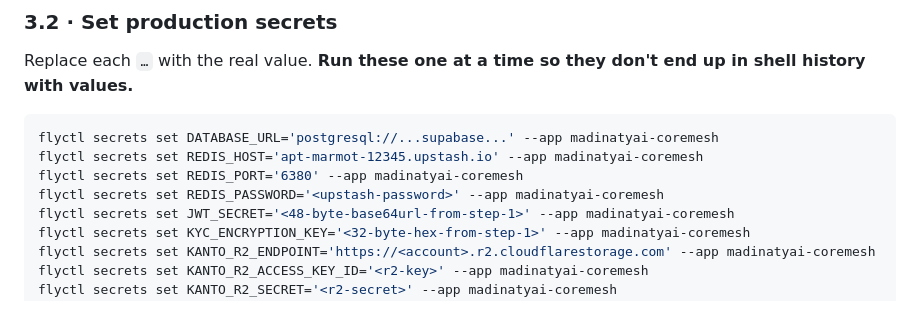
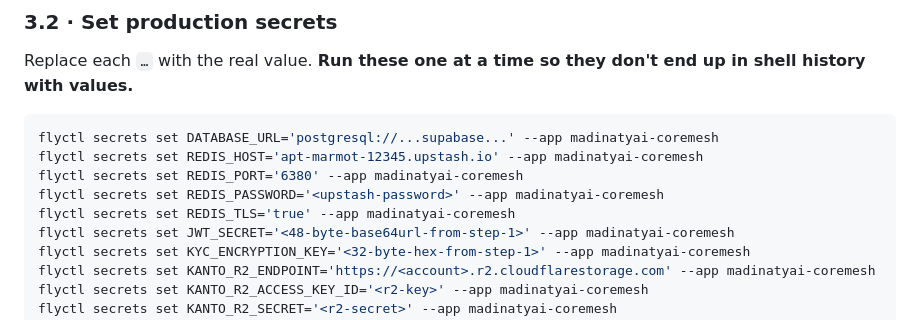
Before and after one commit to engziada/SoukElKanto, a Markdown page: deploy/README.md, the part around the change. Drawn GitHub-style.

Commit message:
docs(deploy): include REDIS_TLS in the Fly secrets-set list
Required for Upstash and other managed Redis endpoints. Paired with the
CoreMesh REDIS_TLS env support.

Co-Authored-By: Claude Opus 4.7 <noreply@anthropic.com>

```diff
--- a/deploy/README.md
+++ b/deploy/README.md
@@ -105,6 +105,7 @@ flyctl secrets set DATABASE_URL='postgresql://...supabase...' --app madinatyai-c
 flyctl secrets set REDIS_HOST='apt-marmot-12345.upstash.io' --app madinatyai-coremesh
 flyctl secrets set REDIS_PORT='6380' --app madinatyai-coremesh
 flyctl secrets set REDIS_PASSWORD='<upstash-password>' --app madinatyai-coremesh
+flyctl secrets set REDIS_TLS='true' --app madinatyai-coremesh
 flyctl secrets set JWT_SECRET='<48-byte-base64url-from-step-1>' --app madinatyai-coremesh
 flyctl secrets set KYC_ENCRYPTION_KEY='<32-byte-hex-from-step-1>' --app madinatyai-coremesh
 flyctl secrets set KANTO_R2_ENDPOINT='https://<account>.r2.cloudflarestorage.com' --app madinatyai-coremesh
```
